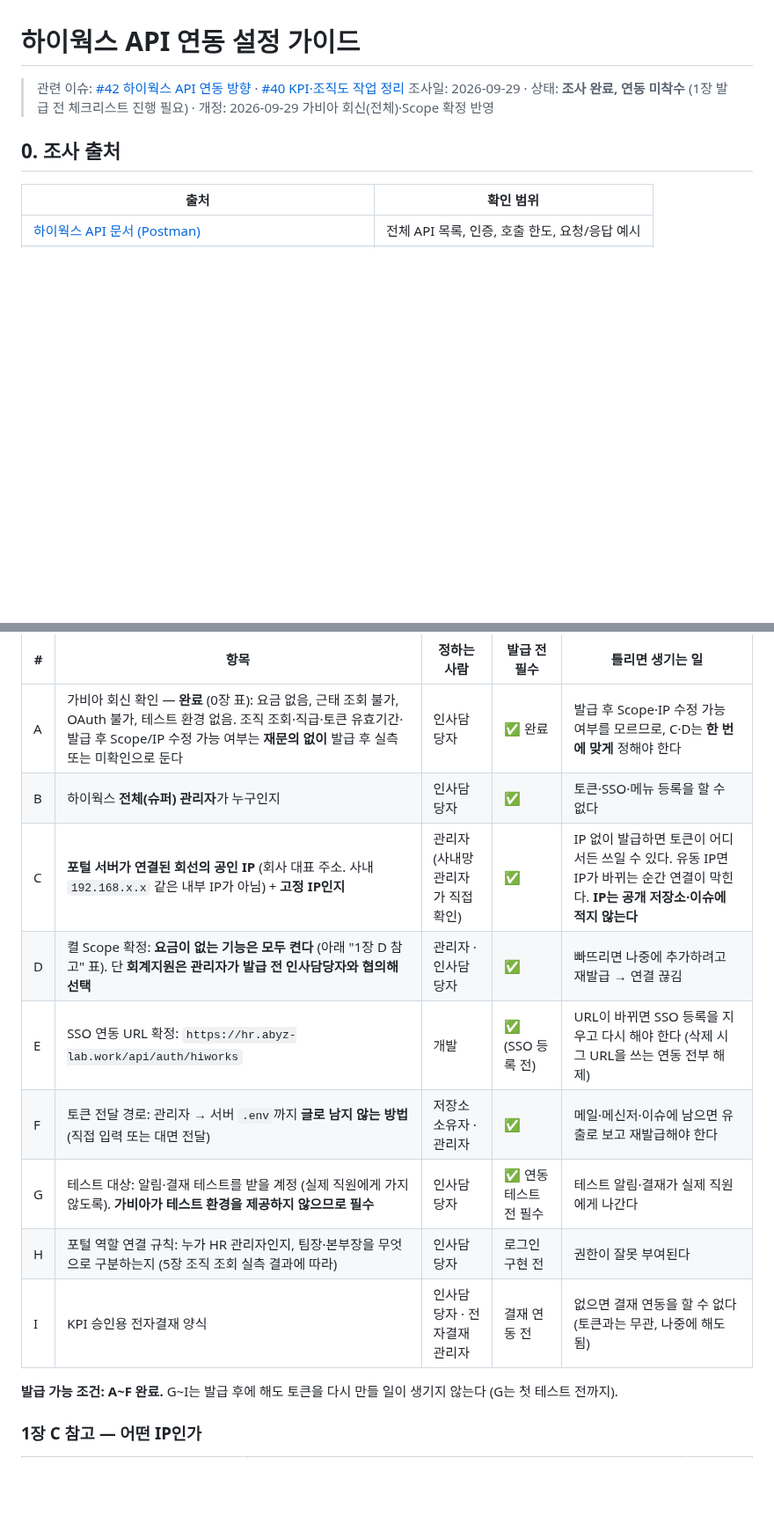
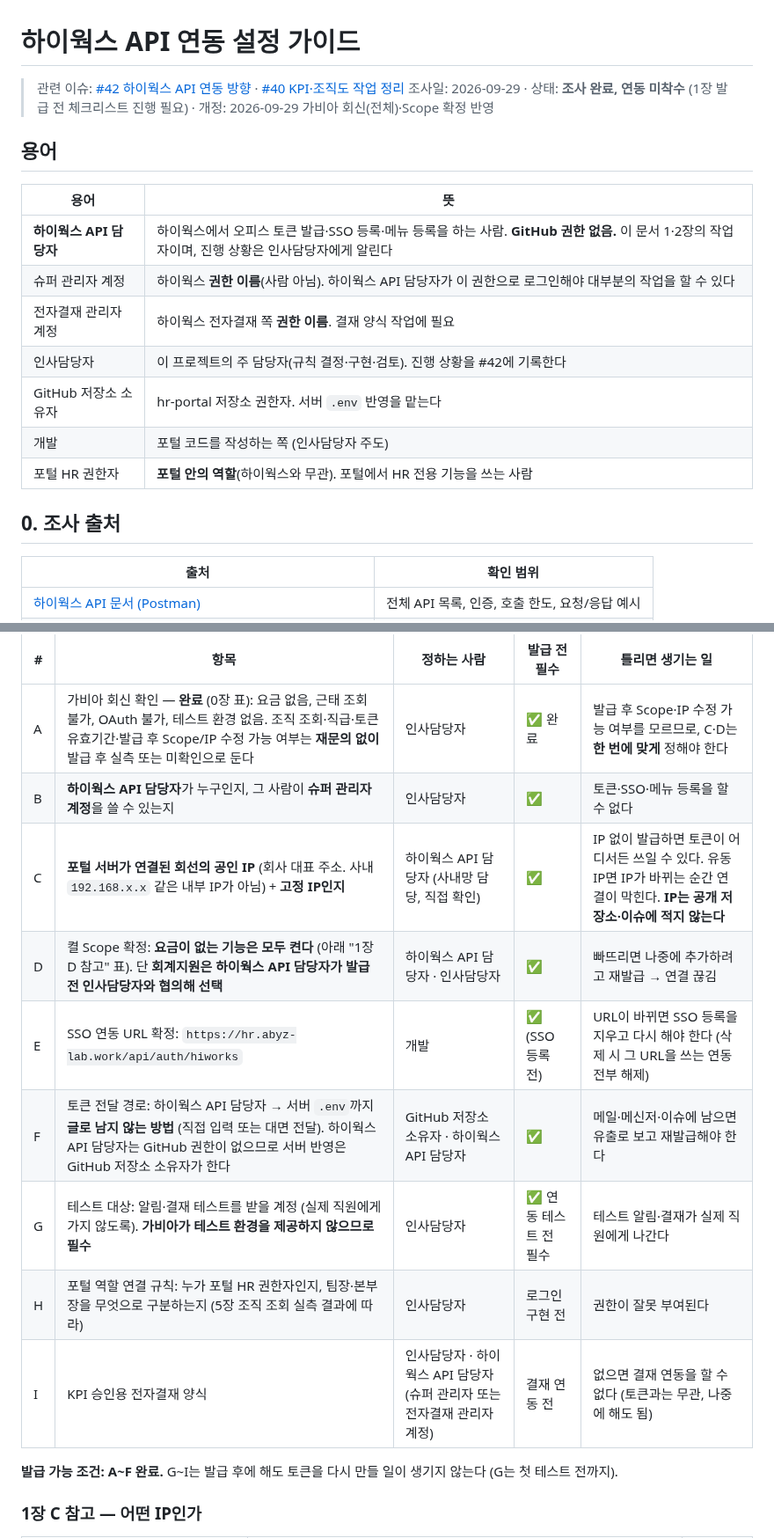
Before and after one commit to hnabyz-bot/hr-portal, a Markdown page: docs/hiworks-api-setup.md, 2 parts joined by grey strips. Shown at 88% size. Rendered like a GitHub page; blank space fills up the shorter version.

```diff
--- a/docs/hiworks-api-setup.md
+++ b/docs/hiworks-api-setup.md
@@ -2,6 +2,18 @@
 
 > 관련 이슈: [#42 하이웍스 API 연동 방향](https://github.com/hnabyz-bot/hr-portal/issues/42) · [#40 KPI·조직도 작업 정리](https://github.com/hnabyz-bot/hr-portal/issues/40)
 > 조사일: 2026-09-29 · 상태: **조사 완료, 연동 미착수** (1장 발급 전 체크리스트 진행 필요) · 개정: 2026-09-29 가비아 회신(전체)·Scope 확정 반영
+
+## 용어
+
+| 용어 | 뜻 |
+|---|---|
+| **하이웍스 API 담당자** | 하이웍스에서 오피스 토큰 발급·SSO 등록·메뉴 등록을 하는 사람. **GitHub 권한 없음.** 이 문서 1·2장의 작업자이며, 진행 상황은 인사담당자에게 알린다 |
+| 슈퍼 관리자 계정 | 하이웍스 **권한 이름**(사람 아님). 하이웍스 API 담당자가 이 권한으로 로그인해야 대부분의 작업을 할 수 있다 |
+| 전자결재 관리자 계정 | 하이웍스 전자결재 쪽 **권한 이름**. 결재 양식 작업에 필요 |
+| 인사담당자 | 이 프로젝트의 주 담당자(규칙 결정·구현·검토). 진행 상황을 #42에 기록한다 |
+| GitHub 저장소 소유자 | hr-portal 저장소 권한자. 서버 `.env` 반영을 맡는다 |
+| 개발 | 포털 코드를 작성하는 쪽 (인사담당자 주도) |
+| 포털 HR 권한자 | **포털 안의 역할**(하이웍스와 무관). 포털에서 HR 전용 기능을 쓰는 사람 |
 
 ## 0. 조사 출처
 
@@ -38,14 +50,14 @@
 | # | 항목 | 정하는 사람 | 발급 전 필수 | 틀리면 생기는 일 |
 |---|---|---|---|---|
 | A | 가비아 회신 확인 — **완료** (0장 표): 요금 없음, 근태 조회 불가, OAuth 불가, 테스트 환경 없음. 조직 조회·직급·토큰 유효기간·발급 후 Scope/IP 수정 가능 여부는 **재문의 없이** 발급 후 실측 또는 미확인으로 둔다 | 인사담당자 | ✅ 완료 | 발급 후 Scope·IP 수정 가능 여부를 모르므로, C·D는 **한 번에 맞게** 정해야 한다 |
-| B | 하이웍스 **전체(슈퍼) 관리자**가 누구인지 | 인사담당자 | ✅ | 토큰·SSO·메뉴 등록을 할 수 없다 |
-| C | **포털 서버가 연결된 회선의 공인 IP** (회사 대표 주소. 사내 `192.168.x.x` 같은 내부 IP가 아님) + **고정 IP인지** | 관리자 (사내망 관리자가 직접 확인) | ✅ | IP 없이 발급하면 토큰이 어디서든 쓰일 수 있다. 유동 IP면 IP가 바뀌는 순간 연결이 막힌다. **IP는 공개 저장소·이슈에 적지 않는다** |
-| D | 켤 Scope 확정: **요금이 없는 기능은 모두 켠다** (아래 "1장 D 참고" 표). 단 **회계지원은 관리자가 발급 전 인사담당자와 협의해 선택** | 관리자 · 인사담당자 | ✅ | 빠뜨리면 나중에 추가하려고 재발급 → 연결 끊김 |
+| B | **하이웍스 API 담당자**가 누구인지, 그 사람이 **슈퍼 관리자 계정**을 쓸 수 있는지 | 인사담당자 | ✅ | 토큰·SSO·메뉴 등록을 할 수 없다 |
+| C | **포털 서버가 연결된 회선의 공인 IP** (회사 대표 주소. 사내 `192.168.x.x` 같은 내부 IP가 아님) + **고정 IP인지** | 하이웍스 API 담당자 (사내망 담당, 직접 확인) | ✅ | IP 없이 발급하면 토큰이 어디서든 쓰일 수 있다. 유동 IP면 IP가 바뀌는 순간 연결이 막힌다. **IP는 공개 저장소·이슈에 적지 않는다** |
+| D | 켤 Scope 확정: **요금이 없는 기능은 모두 켠다** (아래 "1장 D 참고" 표). 단 **회계지원은 하이웍스 API 담당자가 발급 전 인사담당자와 협의해 선택** | 하이웍스 API 담당자 · 인사담당자 | ✅ | 빠뜨리면 나중에 추가하려고 재발급 → 연결 끊김 |
 | E | SSO 연동 URL 확정: `https://hr.abyz-lab.work/api/auth/hiworks` | 개발 | ✅ (SSO 등록 전) | URL이 바뀌면 SSO 등록을 지우고 다시 해야 한다 (삭제 시 그 URL을 쓰는 연동 전부 해제) |
-| F | 토큰 전달 경로: 관리자 → 서버 `.env`까지 **글로 남지 않는 방법** (직접 입력 또는 대면 전달) | 저장소 소유자 · 관리자 | ✅ | 메일·메신저·이슈에 남으면 유출로 보고 재발급해야 한다 |
+| F | 토큰 전달 경로: 하이웍스 API 담당자 → 서버 `.env`까지 **글로 남지 않는 방법** (직접 입력 또는 대면 전달). 하이웍스 API 담당자는 GitHub 권한이 없으므로 서버 반영은 GitHub 저장소 소유자가 한다 | GitHub 저장소 소유자 · 하이웍스 API 담당자 | ✅ | 메일·메신저·이슈에 남으면 유출로 보고 재발급해야 한다 |
 | G | 테스트 대상: 알림·결재 테스트를 받을 계정 (실제 직원에게 가지 않도록). **가비아가 테스트 환경을 제공하지 않으므로 필수** | 인사담당자 | ✅ 연동 테스트 전 필수 | 테스트 알림·결재가 실제 직원에게 나간다 |
-| H | 포털 역할 연결 규칙: 누가 HR 관리자인지, 팀장·본부장을 무엇으로 구분하는지 (5장 조직 조회 실측 결과에 따라) | 인사담당자 | 로그인 구현 전 | 권한이 잘못 부여된다 |
-| I | KPI 승인용 전자결재 양식 | 인사담당자 · 전자결재 관리자 | 결재 연동 전 | 없으면 결재 연동을 할 수 없다 (토큰과는 무관, 나중에 해도 됨) |
+| H | 포털 역할 연결 규칙: 누가 포털 HR 권한자인지, 팀장·본부장을 무엇으로 구분하는지 (5장 조직 조회 실측 결과에 따라) | 인사담당자 | 로그인 구현 전 | 권한이 잘못 부여된다 |
+| I | KPI 승인용 전자결재 양식 | 인사담당자 · 하이웍스 API 담당자 (슈퍼 관리자 또는 전자결재 관리자 계정) | 결재 연동 전 | 없으면 결재 연동을 할 수 없다 (토큰과는 무관, 나중에 해도 됨) |
 
 **발급 가능 조건: A~F 완료.** G~I는 발급 후에 해도 토큰을 다시 만들 일이 생기지 않는다 (G는 첫 테스트 전까지).
 
```
Also changed, not shown: other parts of docs/hiworks-api-setup.md (+13 -13 lines), README.md (+1 -1 lines).
